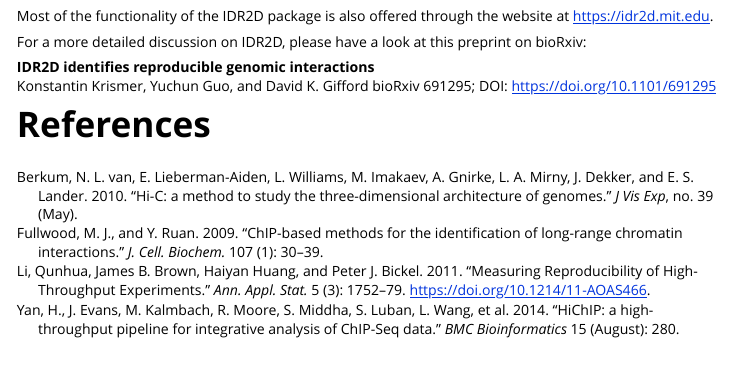
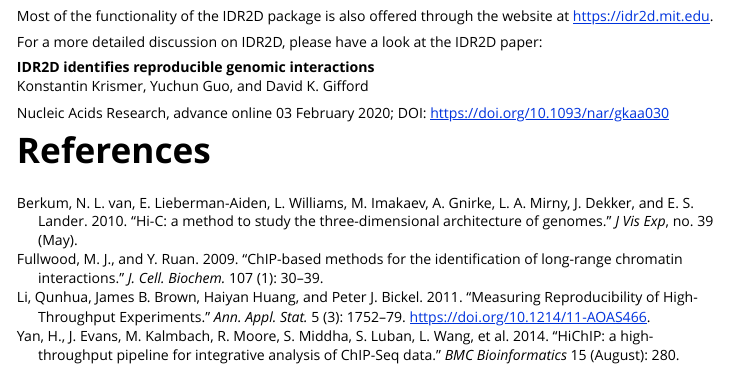
Before and after one commit to kkrismer/idr2d, an R Markdown document (vignettes/idr1d.Rmd): the page in a window 1100 px wide, from 2090 px down. Rendered offline with R 4.5, knitr and Pandoc, with nearby package versions; some code elsewhere in the file could not run offline.

Commit message:
Add reference to IDR2D Nucleic Acids Research paper

```diff
--- a/vignettes/idr1d.Rmd
+++ b/vignettes/idr1d.Rmd
@@ -150,10 +150,11 @@
 the website at https://idr2d.mit.edu.
 
 For a more detailed discussion on IDR2D, please have a look at
-this preprint on bioRxiv:
+the IDR2D paper:
 
 **IDR2D identifies reproducible genomic interactions**
 Konstantin Krismer, Yuchun Guo, and David K. Gifford
-bioRxiv 691295; DOI: https://doi.org/10.1101/691295
+
+Nucleic Acids Research, advance online 03 February 2020; DOI: https://doi.org/10.1093/nar/gkaa030
 
 # References
```
Also changed, not shown: vignettes/idr2d.Rmd (+3 -2 lines), README.md, 1 other file.
